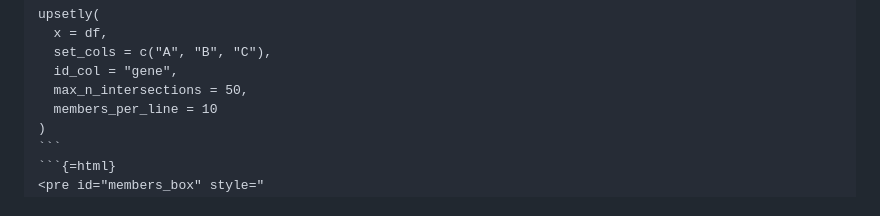
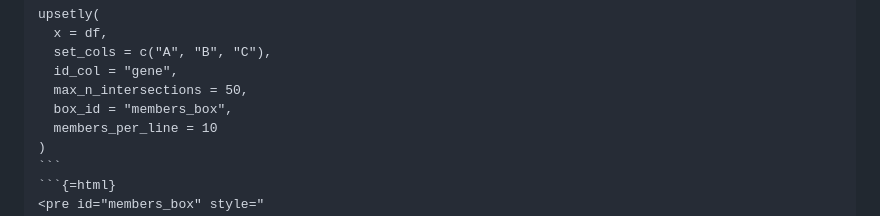
Before and after one commit to Anbunensi/upsetly, a Markdown page: README.md, the part around the change. Rendered like a GitHub page.

````diff
--- a/README.md
+++ b/README.md
@@ -109,6 +109,7 @@ upsetly(
   set_cols = c("A", "B", "C"),
   id_col = "gene",
   max_n_intersections = 50,
+  box_id = "members_box",
   members_per_line = 10
 )
 ```
````
